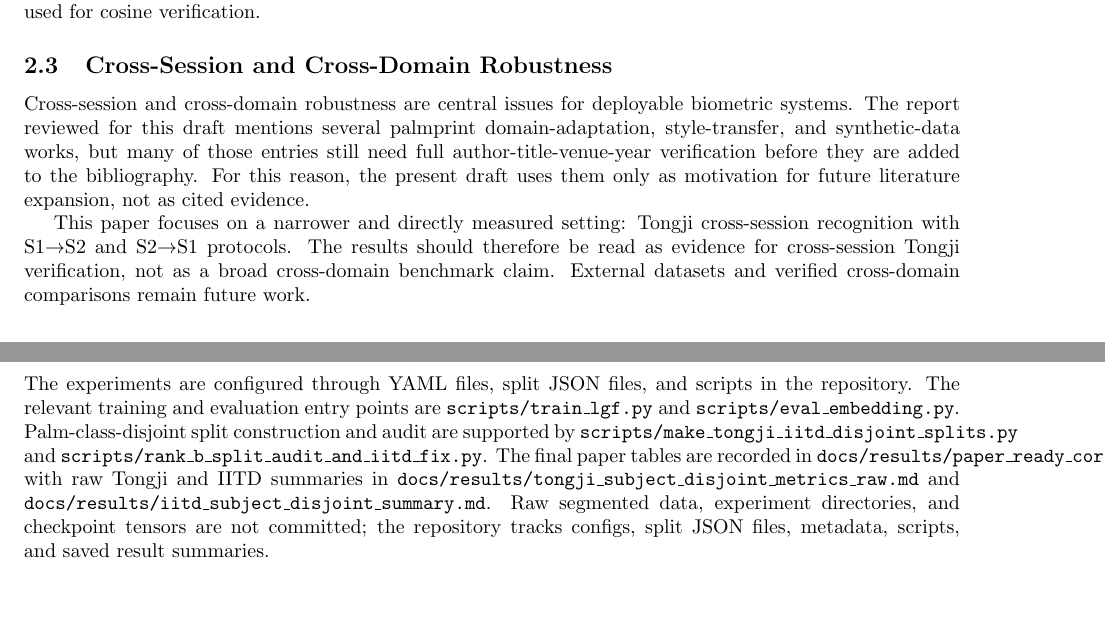
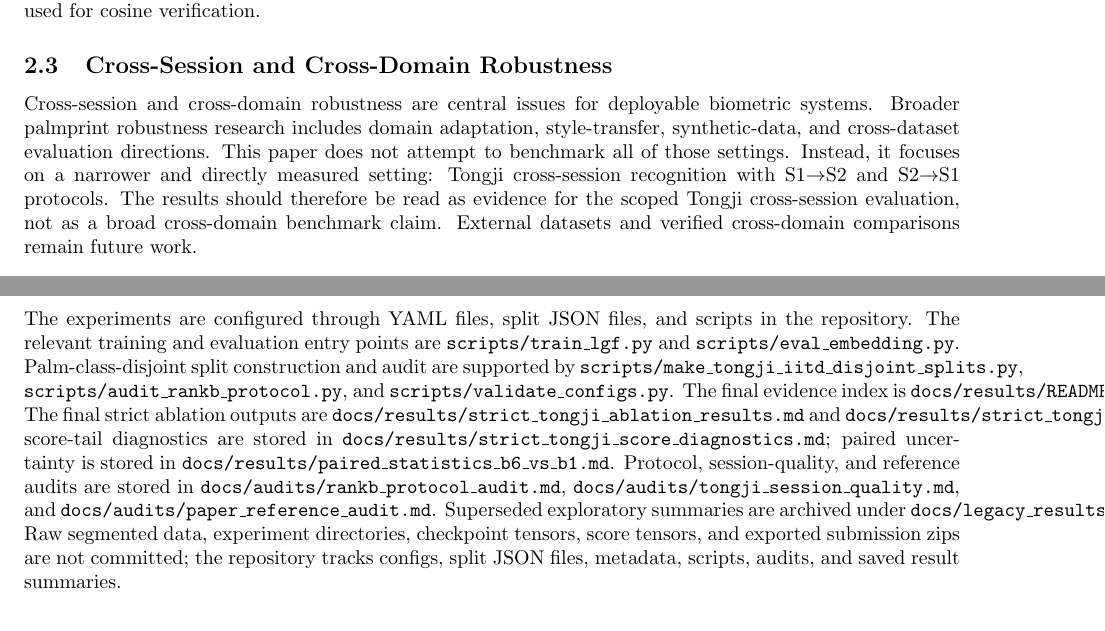
Before and after one commit to AIVIETNAM-AIO-HyeuTanVoo777/LGF, a LaTeX paper (paper/main.tex, which reads paper/sections/02_related_work.tex, paper/sections/04_experiments.tex): two parts of pages 2 and 6 of 10 before the commit and two parts of pages 2 and 6 of 12 after it, joined at a grey line, cut so that both start at the same text, the shorter picture padded with empty space. Compiled offline with pdfLaTeX.

Commit message:
Fix paper PDF compile polish

```diff
--- a/paper/main.tex
+++ b/paper/main.tex
@@ -6,6 +6,7 @@
 \usepackage{graphicx}
 \usepackage{hyperref}
 \usepackage{multirow}
+\usepackage[section]{placeins}
 
 \title{Protocol-Sensitive Evaluation of BNNeck and ArcFace Embeddings for Cross-Session Palmprint Recognition}
 \author{PALM\_CGK\_BASE Project Team}
--- a/paper/sections/02_related_work.tex
+++ b/paper/sections/02_related_work.tex
@@ -14,6 +14,4 @@ Margin-based normalized classifiers provide another route to discriminative embe
 
 \subsection{Cross-Session and Cross-Domain Robustness}
 
-Cross-session and cross-domain robustness are central issues for deployable biometric systems. The report reviewed for this draft mentions several palmprint domain-adaptation, style-transfer, and synthetic-data works, but many of those entries still need full author-title-venue-year verification before they are added to the bibliography. For this reason, the present draft uses them only as motivation for future literature expansion, not as cited evidence.
-
-This paper focuses on a narrower and directly measured setting: Tongji cross-session recognition with S1$\rightarrow$S2 and S2$\rightarrow$S1 protocols. The results should therefore be read as evidence for cross-session Tongji verification, not as a broad cross-domain benchmark claim. External datasets and verified cross-domain comparisons remain future work.
+Cross-session and cross-domain robustness are central issues for deployable biometric systems. Broader palmprint robustness research includes domain adaptation, style-transfer, synthetic-data, and cross-dataset evaluation directions. This paper does not attempt to benchmark all of those settings. Instead, it focuses on a narrower and directly measured setting: Tongji cross-session recognition with S1$\rightarrow$S2 and S2$\rightarrow$S1 protocols. The results should therefore be read as evidence for the scoped Tongji cross-session evaluation, not as a broad cross-domain benchmark claim. External datasets and verified cross-domain comparisons remain future work.
--- a/paper/sections/04_experiments.tex
+++ b/paper/sections/04_experiments.tex
@@ -80,4 +80,4 @@ The verified local evidence records CUDA execution on an NVIDIA GeForce RTX 4050
 
 \subsection{Reproducibility}
 
-The experiments are configured through YAML files, split JSON files, and scripts in the repository. The relevant training and evaluation entry points are \texttt{scripts/train\_lgf.py} and \texttt{scripts/eval\_embedding.py}. Palm-class-disjoint split construction and audit are supported by \texttt{scripts/make\_tongji\_iitd\_disjoint\_splits.py} and \texttt{scripts/rank\_b\_split\_audit\_and\_iitd\_fix.py}. The final paper tables are recorded in \texttt{docs/results/paper\_ready\_core\_results\_tables.md}, with raw Tongji and IITD summaries in \texttt{docs/results/tongji\_subject\_disjoint\_metrics\_raw.md} and \texttt{docs/results/iitd\_subject\_disjoint\_summary.md}. Raw segmented data, experiment directories, and checkpoint tensors are not committed; the repository tracks configs, split JSON files, metadata, scripts, and saved result summaries.
+The experiments are configured through YAML files, split JSON files, and scripts in the repository. The relevant training and evaluation entry points are \texttt{scripts/train\_lgf.py} and \texttt{scripts/eval\_embedding.py}. Palm-class-disjoint split construction and audit are supported by \texttt{scripts/make\_tongji\_iitd\_disjoint\_splits.py}, \texttt{scripts/audit\_rankb\_protocol.py}, and \texttt{scripts/validate\_configs.py}. The final evidence index is \texttt{docs/results/README.md}. The final strict ablation outputs are \texttt{docs/results/strict\_tongji\_ablation\_results.md} and \texttt{docs/results/strict\_tongji\_ablation\_runs.csv}; score-tail diagnostics are stored in \texttt{docs/results/strict\_tongji\_score\_diagnostics.md}; paired uncertainty is stored in \texttt{docs/results/paired\_statistics\_b6\_vs\_b1.md}. Protocol, session-quality, and reference audits are stored in \texttt{docs/audits/rankb\_protocol\_audit.md}, \texttt{docs/audits/tongji\_session\_quality.md}, and \texttt{docs/audits/paper\_reference\_audit.md}. Superseded exploratory summaries are archived under \texttt{docs/legacy\_results/}. Raw segmented data, experiment directories, checkpoint tensors, score tensors, and exported submission zips are not committed; the repository tracks configs, split JSON files, metadata, scripts, audits, and saved result summaries.
```
